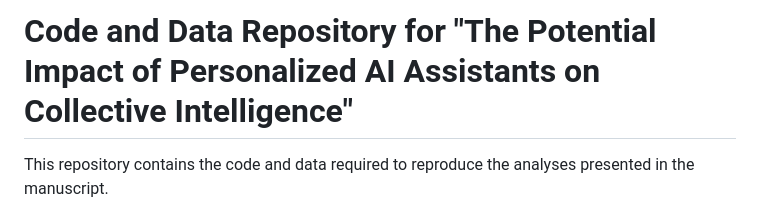
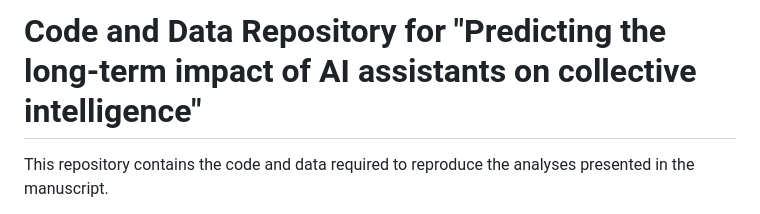
Before and after one commit to parklab-snu/collective-intelligence-with-AI, a Markdown page: README.md, the part around the change. GitHub-like rendering.

```diff
--- a/README.md
+++ b/README.md
@@ -1,4 +1,4 @@
-# Code and Data Repository for "The Potential Impact of Personalized AI Assistants on Collective Intelligence"
+# Code and Data Repository for "Predicting the long-term impact of AI assistants on collective intelligence"
 
 This repository contains the code and data required to reproduce the analyses presented in the manuscript.
 
```
